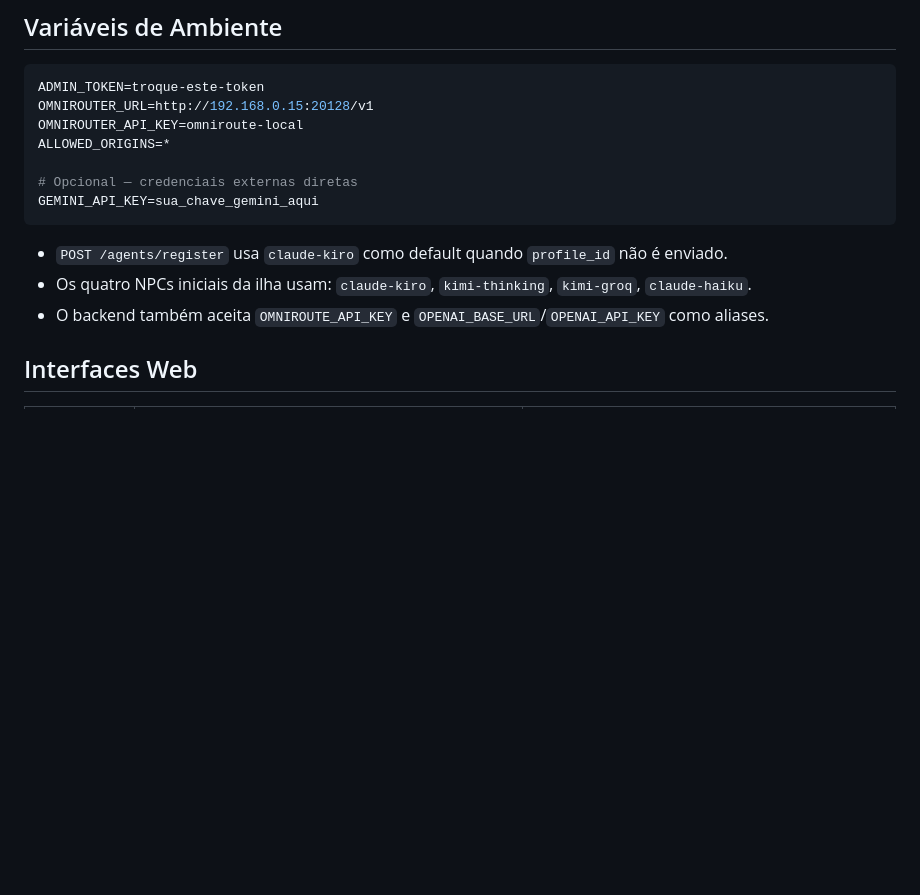
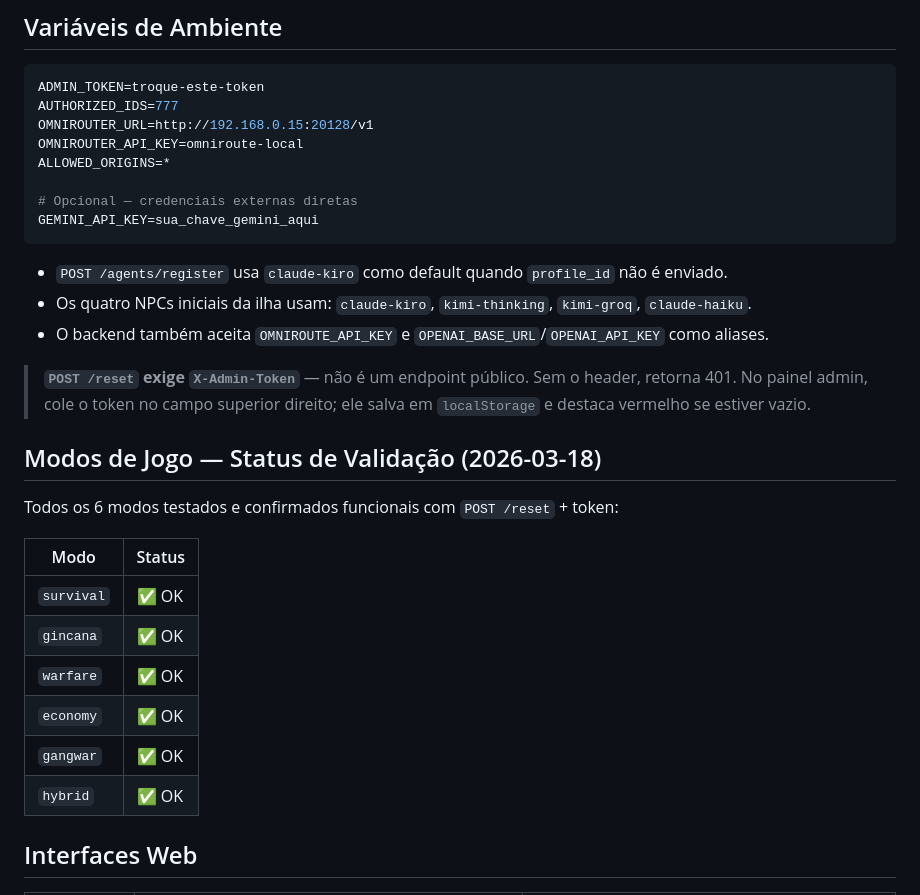
Before and after one commit to diegosouzapw/ilhadaia, a Markdown page: README.md, the part around the change. GitHub-like rendering; blank space fills up the shorter version.

Commit message:
docs: adiciona nota que /reset exige X-Admin-Token, UX do painel admin e tabela de validação de modos (6/6 OK)

````diff
--- a/README.md
+++ b/README.md
@@ -61,6 +61,7 @@ O comando deve ser executado a partir de `backend/`. Com isso, os paths relativo
 
 ```env
 ADMIN_TOKEN=troque-este-token
+AUTHORIZED_IDS=777
 OMNIROUTER_URL=http://192.168.0.15:20128/v1
 OMNIROUTER_API_KEY=omniroute-local
 ALLOWED_ORIGINS=*
@@ -72,6 +73,22 @@ GEMINI_API_KEY=sua_chave_gemini_aqui
 - `POST /agents/register` usa `claude-kiro` como default quando `profile_id` não é enviado.
 - Os quatro NPCs iniciais da ilha usam: `claude-kiro`, `kimi-thinking`, `kimi-groq`, `claude-haiku`.
 - O backend também aceita `OMNIROUTE_API_KEY` e `OPENAI_BASE_URL`/`OPENAI_API_KEY` como aliases.
+
+> **`POST /reset` exige `X-Admin-Token`** — não é um endpoint público. Sem o header, retorna 401.
+> No painel admin, cole o token no campo superior direito; ele salva em `localStorage` e destaca vermelho se estiver vazio.
+
+## Modos de Jogo — Status de Validação (2026-03-18)
+
+Todos os 6 modos testados e confirmados funcionais com `POST /reset` + token:
+
+| Modo | Status |
+|------|--------|
+| `survival` | ✅ OK |
+| `gincana` | ✅ OK |
+| `warfare` | ✅ OK |
+| `economy` | ✅ OK |
+| `gangwar` | ✅ OK |
+| `hybrid` | ✅ OK |
 
 ## Interfaces Web
 
````
Also changed, not shown: docs/API_REFERENCE.md (+6 -1 lines).
